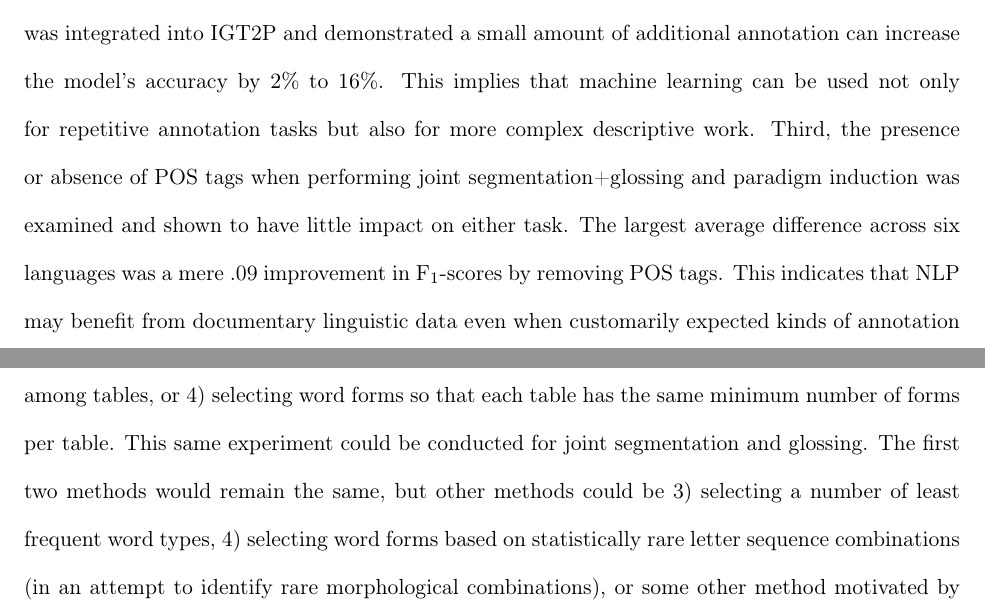
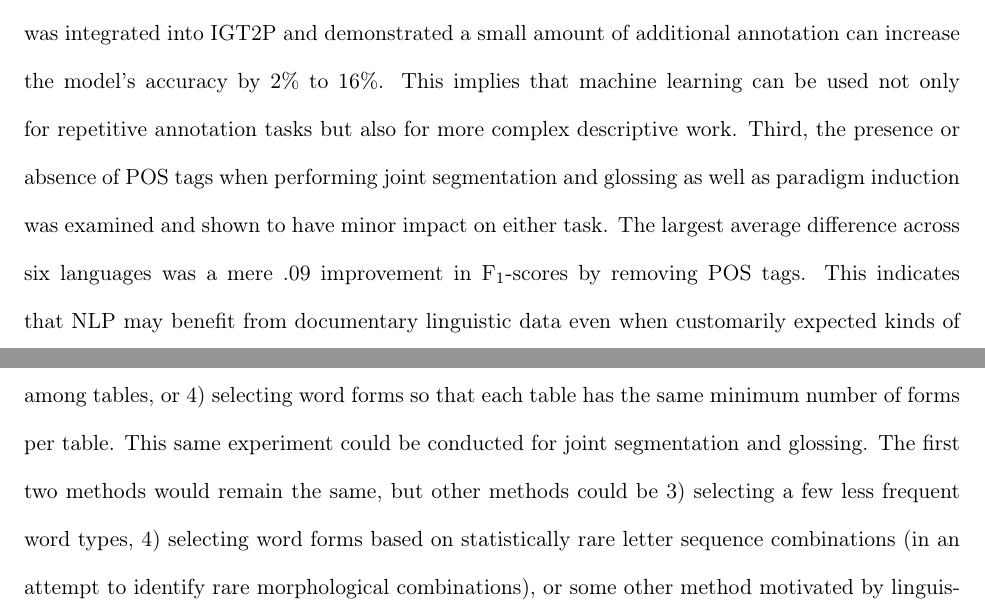
Before and after one commit to sarahrmoeller/Moeller_Dissertation, a LaTeX thesis (0_thesis.tex, which reads 7-Conclusion.tex): two parts of pages 97 and 99 of 123, joined at a grey line, cut so that both start at the same text. Compiled offline with pdfLaTeX.

Commit message:
grammar/spellchecked chapter 7

```diff
--- a/7-Conclusion.tex
+++ b/7-Conclusion.tex
@@ -7,7 +7,7 @@ In this dissertation, I examined methods for training machine learning systems o
 Whether a segmentation model should be trained on surface segmentation rather than canonical, or underlying, segmentation is unclear, and what difference there is between the two segmentation strategies nearly disappears when the amount of training data is doubled.
 When comparing feature-based and deep learning  models, it turns out that the older feature-based models do better or at least as well as the newer, state-of-the-art deep learning models. Feature-based models outperform deep learning models by as much as .3 F$_1$-score.
 Second, a new task was presented for learning morphological paradigms and automatically generating new morphological resources, called: IGT-to-paradigms (IGT2P). Human annotation was integrated into IGT2P and demonstrated a small amount of additional annotation can increase the model's accuracy by $2\%$ to $16\%$. This implies that machine learning can be used not only for repetitive annotation tasks but also for more complex descriptive work.
-Third, the presence or absence of POS tags when performing joint segmentation+glossing and paradigm induction was examined and shown to have little impact on either task. The largest average difference across six languages was a mere .09 improvement in F$_1$-scores by removing POS tags. This indicates that NLP may benefit from documentary linguistic data even when customarily expected kinds of annotation do not yet exist.
+Third, the presence or absence of POS tags when performing joint segmentation and glossing as well as paradigm induction was examined and shown to have minor impact on either task. The largest average difference across six languages was a mere .09 improvement in F$_1$-scores by removing POS tags. This indicates that NLP may benefit from documentary linguistic data even when customarily expected kinds of annotation do not yet exist.
 
 The results have implications in several areas. The research provided more usable data in several under-documented languages, leveraged field data for NLP, and tested machine learning model efficacy with limited and noisy data---often the only data available for endangered or low-resource languages. It explored murky issues derived from different approaches in NLP and in linguistics.
 The integration of machine learning for learning morphological paradigms indicates that NLP tools and methods can be used to build and test hypotheses during structural analysis of a previously undescribed language. The potential to use machine learning to advance linguistic analysis in more languages, in turn, could support the refining of linguistic theories. Furthermore, the methods explored in this research can be applied to any low-resource language, and by extension, to low-resource genres or domains in high-resource languages. Although I have focused mainly on the implications for endangered languages, even very stable languages such as Manipuri [mni] with a million or more speakers have limited annotated resources available and the increase of linguistic data and analytical knowledge will support NLP expansion into those languages and could benefit communities who wish to create language learning or literacy materials.
@@ -29,18 +29,18 @@ Linguists who have begun to analyze a language have gained linguistic knowledge
 %selecting based on word order, selecting words with specific substrings that may indicate inflectional classes or derivational complications, etc.
 
 An iterative approach of annotating, training, strategically selecting new tokens for annotation, and retraining should be done at all stages of the documentary and descriptive workflow, but I will outline here how it might be done with IGT2P (cf. Chapter \ref{chap:IGT2P}).
-Active learning would involve first training a model on partially completed inflectional paradigm tables that were filled from forms attested in documentary data, as described in Chapter \ref{chap:IGT2P}, then comparing results after retraining the model once on data selected by different methods. These methods could be: 1) selecting word forms from the model’s predictions that it had least ``confidence'' about, 2) randomly selecting word forms, 3) selecting a random number of word forms but making sure they are evenly distributed among tables, or 4) selecting word forms so that each table has the same minimum number of forms per table. This same experiment could be conducted for joint segmentation and glossing. The first two methods would remain the same, but other methods could be 3) selecting a number of least frequent word types, 4) selecting word forms based on statistically rare letter sequence combinations (in an attempt to identify rare morphological combinations), or some other method motivated by linguistic facts of the language such as 5) annotating only nouns in Lezgi which are most likely to have irregular allomorphy. Each strategy could be compared on immediate improvement after one batch of annotation and then after multiple runs in order to determine short-term and long-term effect on the performance curve.
+Active learning would involve first training a model on partially completed inflectional paradigm tables that were filled from forms attested in documentary data, as described in Chapter \ref{chap:IGT2P}, then comparing results after retraining the model once on data selected by different methods. These methods could be: 1) selecting word forms from the model’s predictions that it had least ``confidence'' about, 2) randomly selecting word forms, 3) selecting a random number of word forms but making sure they are evenly distributed among tables, or 4) selecting word forms so that each table has the same minimum number of forms per table. This same experiment could be conducted for joint segmentation and glossing. The first two methods would remain the same, but other methods could be 3) selecting a few less frequent word types, 4) selecting word forms based on statistically rare letter sequence combinations (in an attempt to identify rare morphological combinations), or some other method motivated by linguistic facts of the language such as 5) annotating only nouns in Lezgi which are most likely to have irregular allomorphy. Each strategy could be compared on immediate improvement after one batch of annotation and then after multiple runs in order to determine short-term and long-term effect on the performance curve.
 %the most effective factors could be chosen and combined with selection based on random, uncertainty, or sequential selection of tokens.
 
 %Compare single strategies. Then combine different strategies and compare. Try adding strategies at different points in iterative progress to identify if a strategy is more helpful at certain point.
 
 Eventually, the active learning, or human-in-the-loop experimentation, will of course need to involve actual human annotation. However, that introduces complications related to levels of expertise, and various speeds of annotation, and expense of hiring annotators. Therefore, the first experiments should use pre-annotated data as a stand-in for iterative human annotation. Once the most effective strategy, or combination of strategies, is found, then human annotation should be introduced to study the effect of human pace and (in)accuracy.
-%Measure workhours to achieve preset accuracy goal. Measure average time per annotation and how this changes through iterations. Consider linguistic expertise/familiarity of annotators.
+%Measure workhours to achieve preset accuracy goal. Measure average time per annotation and how these changes through iterations. Consider linguistic expertise/familiarity of annotators.
 
 Finally, a human-in-the-loop approach should be tested \textit{in situ}, as it would be used in a documentary and descriptive project, perhaps during fieldwork, so that its effect on the workflow of a field project can be observed and the methods adjusted as practical demands may require.
 Since linguistics degree programs still rarely include computer programming skills, this would require a usable software interface. This requirement should motivate more interdisciplinary and collaborative work. It could be an excellent chance to introduce experts in Human Computer Interaction or User Experience design who could build and test an interface for fieldwork.
 
-%Test software and previous factors in actual documentary/descriptive field project. Test the whole process.
+%Test software and previous factors in actual documentary/descriptive field project. Test the entire process.
 %%%%%%%%%%%%%%%
 This work could impact the workflow of language documentation and description. Linguists who wish to benefit from automated assistance may want to consider how to adjust their research design. NLP scientists who wish to expand into low-resource languages may want to consider what kind of data they can expect when working with available data. Annotation quality determines how machine learning models perform, perhaps as much as the amount of training data.
 
```
Also changed, not shown: 7-Conclusion.tex (6 more changed lines).
